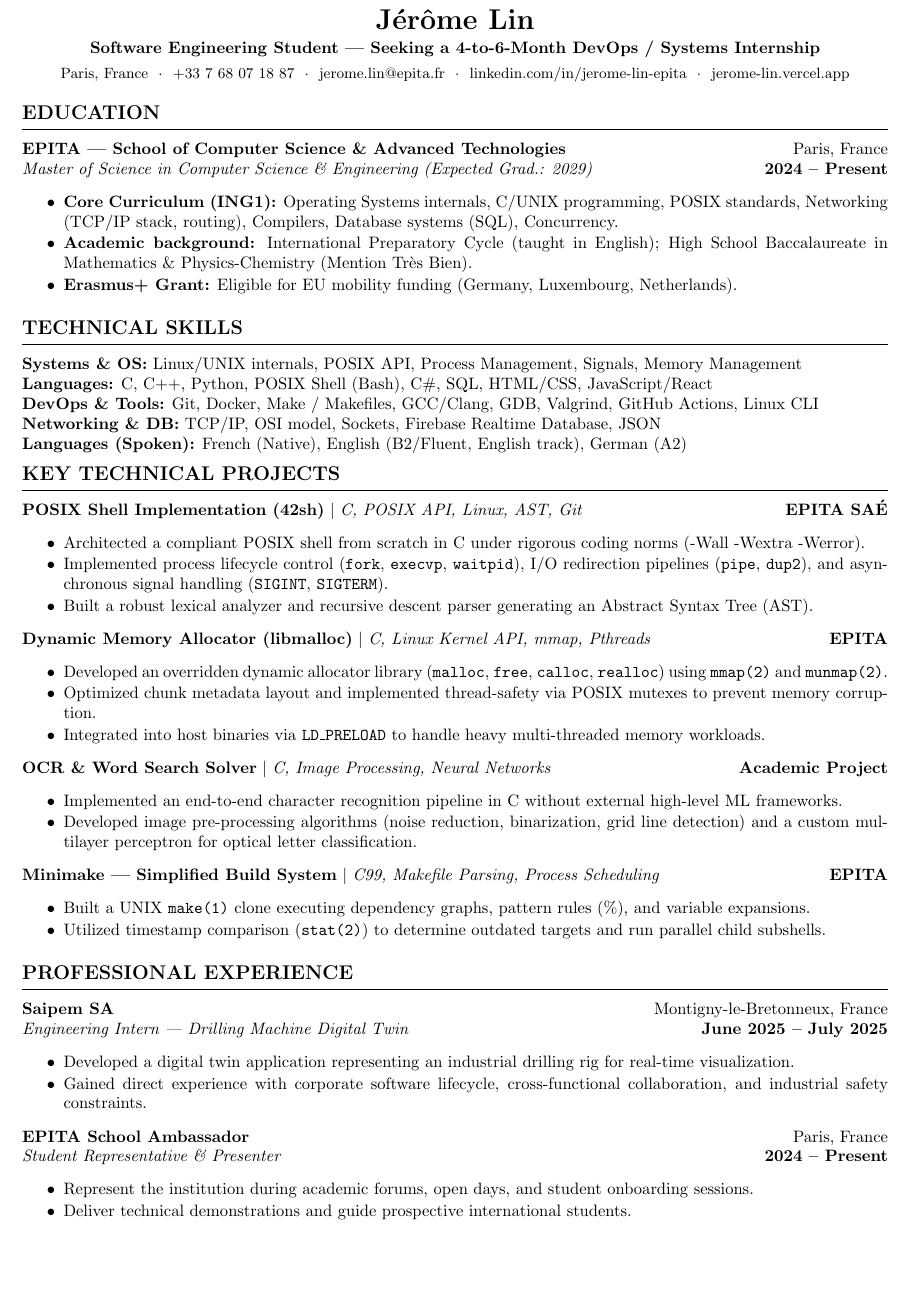
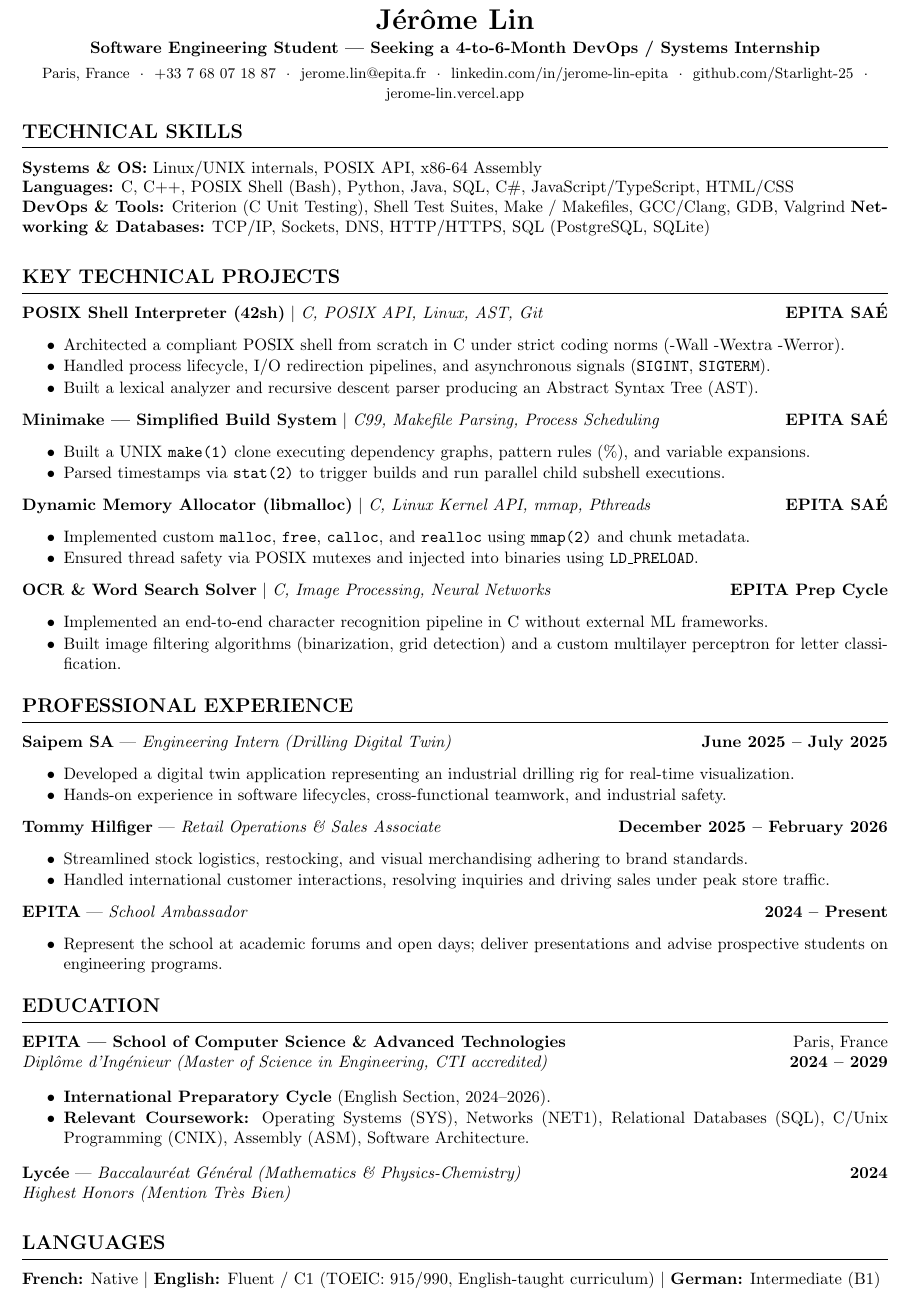
Before and after one commit to Starlight-25/curriculum_vitae, a LaTeX CV (CV.tex): part of the page, cut so that both start at the same text, the shorter picture padded with empty space. Compiled offline with pdfLaTeX.

Commit message:
Corrections CV

```diff
--- a/CV.tex
+++ b/CV.tex
@@ -26,90 +26,104 @@
     +33 7 68 07 18 87 \ $\cdot$ \
     \href{mailto:jerome.lin@epita.fr}{jerome.lin@epita.fr} \ $\cdot$ \
     \href{https://linkedin.com/in/jerome-lin-epita}{linkedin.com/in/jerome-lin-epita} \ $\cdot$ \
+    \href{https://github.com/Starlight-25}{github.com/Starlight-25} \ $\cdot$ \
     \href{https://jerome-lin.vercel.app}{jerome-lin.vercel.app}
   }
 \end{center}
 
 \vspace{-4pt}
 
-% --- EDUCATION ---
-\resumesection{Education}
-
-\noindent \textbf{EPITA --- School of Computer Science \& Advanced Technologies} \hfill Paris, France \\
-\textit{Master of Science in Computer Science \& Engineering (Expected Grad.: 2029)} \hfill \textbf{2024 -- Present}
-\begin{itemize}
-  \setlength{\itemsep}{1pt}
-  \setlength{\parskip}{0pt}
-  \item \textbf{Core Curriculum (ING1):} Operating Systems internals, C/UNIX programming, POSIX standards, Networking (TCP/IP stack, routing), Compilers, Database systems (SQL), Concurrency.
-  \item \textbf{Academic background:} International Preparatory Cycle (taught in English); High School Baccalaureate in Mathematics \& Physics-Chemistry (Mention Très Bien).
-  \item \textbf{Erasmus+ Grant:} Eligible for EU mobility funding (Germany, Luxembourg, Netherlands).
-\end{itemize}
-
 % --- SKILLS ---
 \resumesection{Technical Skills}
 
-\noindent \textbf{Systems \& OS:} Linux/UNIX internals, POSIX API, Process Management, Signals, Memory Management \\
-\textbf{Languages:} C, C++, Python, POSIX Shell (Bash), C\#, SQL, HTML/CSS, JavaScript/React \\
-\textbf{DevOps \& Tools:} Git, Docker, Make / Makefiles, GCC/Clang, GDB, Valgrind, GitHub Actions, Linux CLI \\
-\textbf{Networking \& DB:} TCP/IP, OSI model, Sockets, Firebase Realtime Database, JSON \\
-\textbf{Languages (Spoken):} French (Native), English (B2/Fluent, English track), German (A2)
+\noindent \textbf{Systems \& OS:} Linux/UNIX internals, POSIX API, x86-64 Assembly \\
+\textbf{Languages:} C, C++, POSIX Shell (Bash), Python, Java, SQL, C\#, JavaScript/TypeScript, HTML/CSS \\
+\textbf{DevOps \& Tools:} Criterion (C Unit Testing), Shell Test Suites, Make / Makefiles, GCC/Clang, GDB, Valgrind
+\textbf{Networking \& Databases:} TCP/IP, Sockets, DNS, HTTP/HTTPS, SQL (PostgreSQL, SQLite) \\
 
 % --- PROJECTS ---
 \resumesection{Key Technical Projects}
 
-\noindent \textbf{POSIX Shell Implementation (42sh)} $|$ \textit{C, POSIX API, Linux, AST, Git} \hfill \textbf{EPITA SAÉ}
+\noindent \textbf{POSIX Shell Interpreter (42sh)} $|$ \textit{C, POSIX API, Linux, AST, Git} \hfill \textbf{EPITA SAÉ}
 \begin{itemize}
   \setlength{\itemsep}{1pt}
   \setlength{\parskip}{0pt}
-  \item Architected a compliant POSIX shell from scratch in C under rigorous coding norms (-Wall -Wextra -Werror).
-  \item Implemented process lifecycle control (\texttt{fork}, \texttt{execvp}, \texttt{waitpid}), I/O redirection pipelines (\texttt{pipe}, \texttt{dup2}), and asynchronous signal handling (\texttt{SIGINT}, \texttt{SIGTERM}).
-  \item Built a robust lexical analyzer and recursive descent parser generating an Abstract Syntax Tree (AST).
+  \item Architected a compliant POSIX shell from scratch in C under strict coding norms (-Wall -Wextra -Werror).
+  \item Handled process lifecycle, I/O redirection pipelines, and asynchronous signals (\texttt{SIGINT}, \texttt{SIGTERM}).
+  \item Built a lexical analyzer and recursive descent parser producing an Abstract Syntax Tree (AST).
 \end{itemize}
 
-\noindent \textbf{Dynamic Memory Allocator (libmalloc)} $|$ \textit{C, Linux Kernel API, mmap, Pthreads} \hfill \textbf{EPITA}
-\begin{itemize}
-  \setlength{\itemsep}{1pt}
-  \setlength{\parskip}{0pt}
-  \item Developed an overridden dynamic allocator library (\texttt{malloc}, \texttt{free}, \texttt{calloc}, \texttt{realloc}) using \texttt{mmap(2)} and \texttt{munmap(2)}.
-  \item Optimized chunk metadata layout and implemented thread-safety via POSIX mutexes to prevent memory corruption.
-  \item Integrated into host binaries via \texttt{LD\_PRELOAD} to handle heavy multi-threaded memory workloads.
-\end{itemize}
-
-\noindent \textbf{OCR \& Word Search Solver} $|$ \textit{C, Image Processing, Neural Networks} \hfill \textbf{Academic Project}
-\begin{itemize}
-  \setlength{\itemsep}{1pt}
-  \setlength{\parskip}{0pt}
-  \item Implemented an end-to-end character recognition pipeline in C without external high-level ML frameworks.
-  \item Developed image pre-processing algorithms (noise reduction, binarization, grid line detection) and a custom multilayer perceptron for optical letter classification.
-\end{itemize}
-
-\noindent \textbf{Minimake --- Simplified Build System} $|$ \textit{C99, Makefile Parsing, Process Scheduling} \hfill \textbf{EPITA}
+\noindent \textbf{Minimake --- Simplified Build System} $|$ \textit{C99, Makefile Parsing, Process Scheduling} \hfill \textbf{EPITA SAÉ}
 \begin{itemize}
   \setlength{\itemsep}{1pt}
   \setlength{\parskip}{0pt}
   \item Built a UNIX \texttt{make(1)} clone executing dependency graphs, pattern rules (\%), and variable expansions.
-  \item Utilized timestamp comparison (\texttt{stat(2)}) to determine outdated targets and run parallel child subshells.
+  \item Parsed timestamps via \texttt{stat(2)} to trigger builds and run parallel child subshell executions.
+\end{itemize}
+
+\noindent \textbf{Dynamic Memory Allocator (libmalloc)} $|$ \textit{C, Linux Kernel API, mmap, Pthreads} \hfill \textbf{EPITA SAÉ}
+\begin{itemize}
+  \setlength{\itemsep}{1pt}
+  \setlength{\parskip}{0pt}
+  \item Implemented custom \texttt{malloc}, \texttt{free}, \texttt{calloc}, and \texttt{realloc} using \texttt{mmap(2)} and chunk metadata.
+  \item Ensured thread safety via POSIX mutexes and injected into binaries using \texttt{LD\_PRELOAD}.
+\end{itemize}
+
+\noindent \textbf{OCR \& Word Search Solver} $|$ \textit{C, Image Processing, Neural Networks} \hfill \textbf{EPITA Prep Cycle}
+\begin{itemize}
+  \setlength{\itemsep}{1pt}
+  \setlength{\parskip}{0pt}
+  \item Implemented an end-to-end character recognition pipeline in C without external ML frameworks.
+  \item Built image filtering algorithms (binarization, grid detection) and a custom multilayer perceptron for letter classification.
 \end{itemize}
 
 % --- EXPERIENCE ---
 \resumesection{Professional Experience}
 
-\noindent \textbf{Saipem SA} \hfill Montigny-le-Bretonneux, France \\
-\textit{Engineering Intern --- Drilling Machine Digital Twin} \hfill \textbf{June 2025 -- July 2025}
+\noindent \textbf{Saipem SA} --- \textit{Engineering Intern (Drilling Digital Twin)} \hfill \textbf{June 2025 -- July 2025}
 \begin{itemize}
   \setlength{\itemsep}{1pt}
   \setlength{\parskip}{0pt}
   \item Developed a digital twin application representing an industrial drilling rig for real-time visualization.
-  \item Gained direct experience with corporate software lifecycle, cross-functional collaboration, and industrial safety constraints.
+  \item Hands-on experience in software lifecycles, cross-functional teamwork, and industrial safety.
 \end{itemize}
 
-\noindent \textbf{EPITA School Ambassador} \hfill Paris, France \\
-\textit{Student Representative \& Presenter} \hfill \textbf{2024 -- Present}
+\noindent \textbf{Tommy Hilfiger} --- \textit{Retail Operations \& Sales Associate} \hfill \textbf{December 2025 -- February 2026}
 \begin{itemize}
   \setlength{\itemsep}{1pt}
   \setlength{\parskip}{0pt}
-  \item Represent the institution during academic forums, open days, and student onboarding sessions.
-  \item Deliver technical demonstrations and guide prospective international students.
+  \item Streamlined stock logistics, restocking, and visual merchandising adhering to brand standards.
+  \item Handled international customer interactions, resolving inquiries and driving sales under peak store traffic.
 \end{itemize}
 
+
+\noindent \textbf{EPITA} --- \textit{School Ambassador} \hfill \textbf{2024 -- Present}
+\begin{itemize}
+  \setlength{\itemsep}{1pt}
+  \setlength{\parskip}{0pt}
+  \item Represent the school at academic forums and open days; deliver presentations and advise prospective students on engineering programs.
+\end{itemize}
+
+% --- EDUCATION ---
+\resumesection{Education}
+
+\noindent \textbf{EPITA --- School of Computer Science \& Advanced Technologies} \hfill Paris, France \\
+\textit{Diplôme d'Ingénieur (Master of Science in Engineering, CTI accredited)} \hfill \textbf{2024 -- 2029}
+
+\begin{itemize}
+  \setlength{\topsep}{0pt}
+  \setlength{\itemsep}{1pt}
+  \setlength{\parskip}{0pt}
+  \item \textbf{International Preparatory Cycle} (English Section, 2024--2026).
+  \item \textbf{Relevant Coursework:} Operating Systems (SYS), Networks (NET1), Relational Databases (SQL), C/Unix Programming (CNIX), Assembly (ASM), Software Architecture.
+\end{itemize}
+
+\noindent \textbf{Lycée} --- \textit{Baccalauréat Général (Mathematics \& Physics-Chemistry)} \hfill \textbf{2024} \\
+\textit{Highest Honors (\textmd{Mention Très Bien})} \\
+
+% --- LANGUAGES ---
+\resumesection{Languages}
+
+\noindent \textbf{French:} Native $|$ \textbf{English:} Fluent / C1 (TOEIC: 915/990, English-taught curriculum) $|$ \textbf{German:} Intermediate (B1)
+
 \end{document}
```
Also changed, not shown: CV.pdf.
